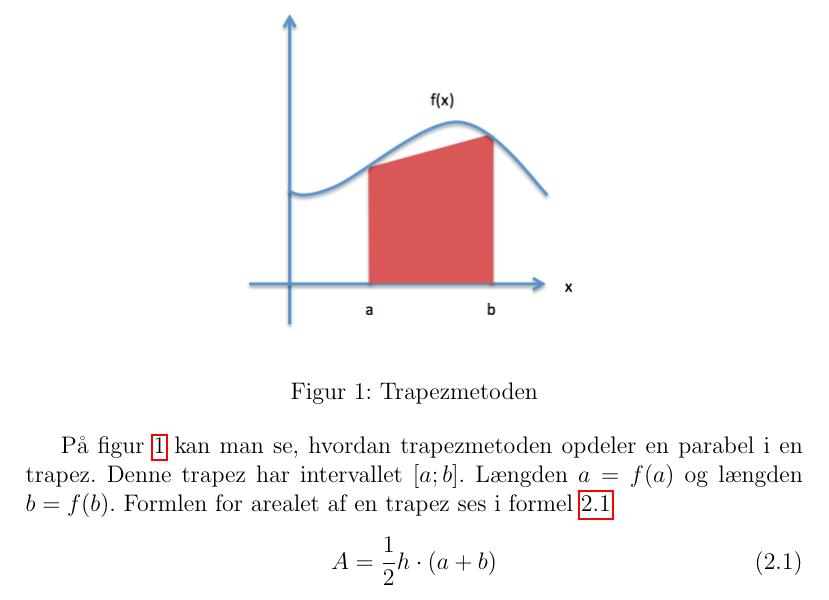
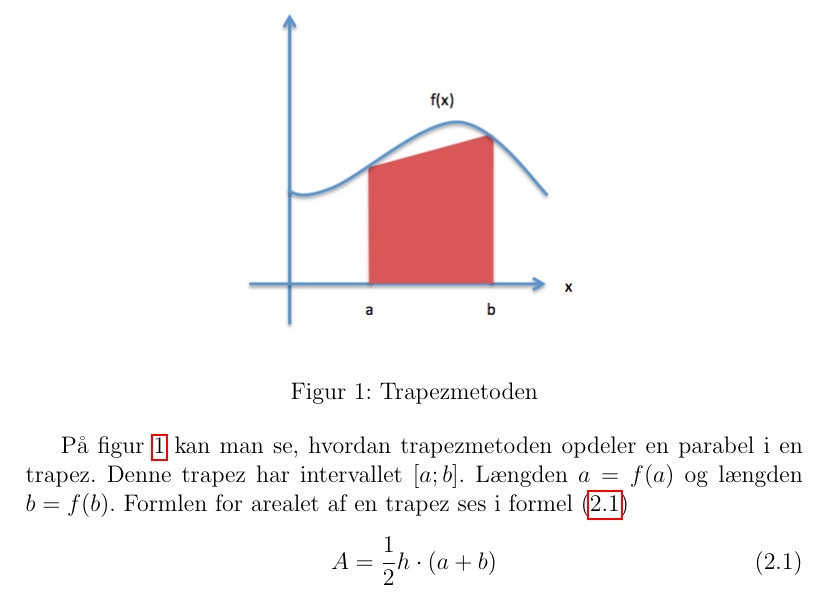
Before and after one commit to brunodev/Rapport, a LaTeX paper (Numerisk integration.tex): part of page 3 of 7, cut so that both start at the same text. Compiled offline with pdfLaTeX.

Commit message:
eqref
eqref instead of ref for equations

```diff
--- a/Numerisk integration.tex
+++ b/Numerisk integration.tex
@@ -92,7 +92,7 @@ Som navnet trapezmetoden så fint hentyder til, opdeler vi vores funktion i en t
 \end{figure}
 
 
-På figur \ref{fig:trapezmetoden} kan man se, hvordan trapezmetoden opdeler en parabel i en trapez. Denne trapez har intervallet $[a;b]$. Længden $a=f(a)$ og længden $b=f(b)$. Formlen for arealet af en trapez ses i formel \ref{eq:trapezareal}
+På figur \ref{fig:trapezmetoden} kan man se, hvordan trapezmetoden opdeler en parabel i en trapez. Denne trapez har intervallet $[a;b]$. Længden $a=f(a)$ og længden $b=f(b)$. Formlen for arealet af en trapez ses i formel \eqref{eq:trapezareal}
 \begin{equation}
 \label{eq:trapezareal}
 A=\frac{1}{2}h\cdot(a+b)
```
Also changed, not shown: Numerisk integration.pdf, Numerisk integration.tex (2 more changed lines), 2 other files.
